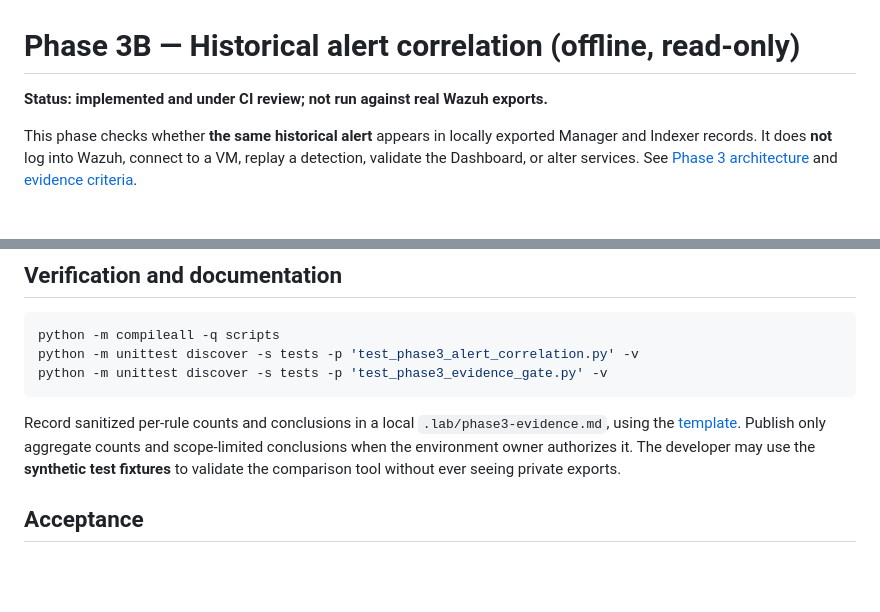
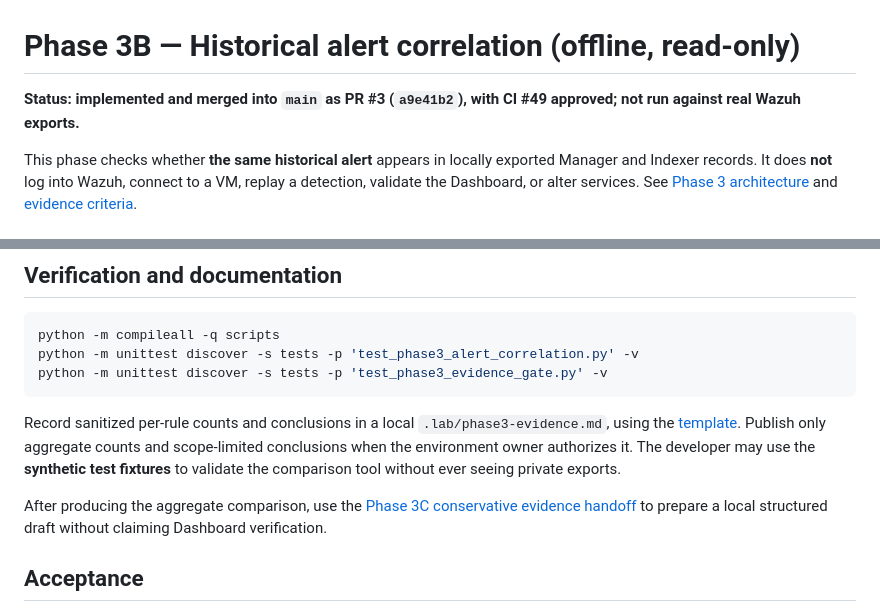
Before and after one commit to raphaelguterres/detection-engineering-blue-team, a Markdown page: docs/phase3-historical-alert-correlation.md, 2 parts joined by grey strips. Rendered like a GitHub page; blank space fills up the shorter version.

Commit message:
Connect Phase 3C offline handoff to CI and engineering documentation

```diff
--- a/docs/phase3-historical-alert-correlation.md
+++ b/docs/phase3-historical-alert-correlation.md
@@ -1,6 +1,6 @@
 # Phase 3B — Historical alert correlation (offline, read-only)
 
-**Status: implemented and under CI review; not run against real Wazuh exports.**
+**Status: implemented and merged into `main` as PR #3 (`a9e41b2`), with CI #49 approved; not run against real Wazuh exports.**
 
 This phase checks whether **the same historical alert** appears in locally exported Manager and Indexer records. It does **not** log into Wazuh, connect to a VM, replay a detection, validate the Dashboard, or alter services. See [Phase 3 architecture](wazuh-indexer-dashboard-validation.md) and [evidence criteria](phase3-evidence-template.md).
 
@@ -64,6 +64,8 @@ python -m unittest discover -s tests -p 'test_phase3_evidence_gate.py' -v
 
 Record sanitized per-rule counts and conclusions in a local `.lab/phase3-evidence.md`, using the [template](phase3-evidence-template.md). Publish only aggregate counts and scope-limited conclusions when the environment owner authorizes it. The developer may use the **synthetic test fixtures** to validate the comparison tool without ever seeing private exports.
 
+After producing the aggregate comparison, use the [Phase 3C conservative evidence handoff](phase3-evidence-handoff.md) to prepare a local structured draft without claiming Dashboard verification.
+
 ## Acceptance
 
 1. Offline Python tests and quality gate pass.
```
